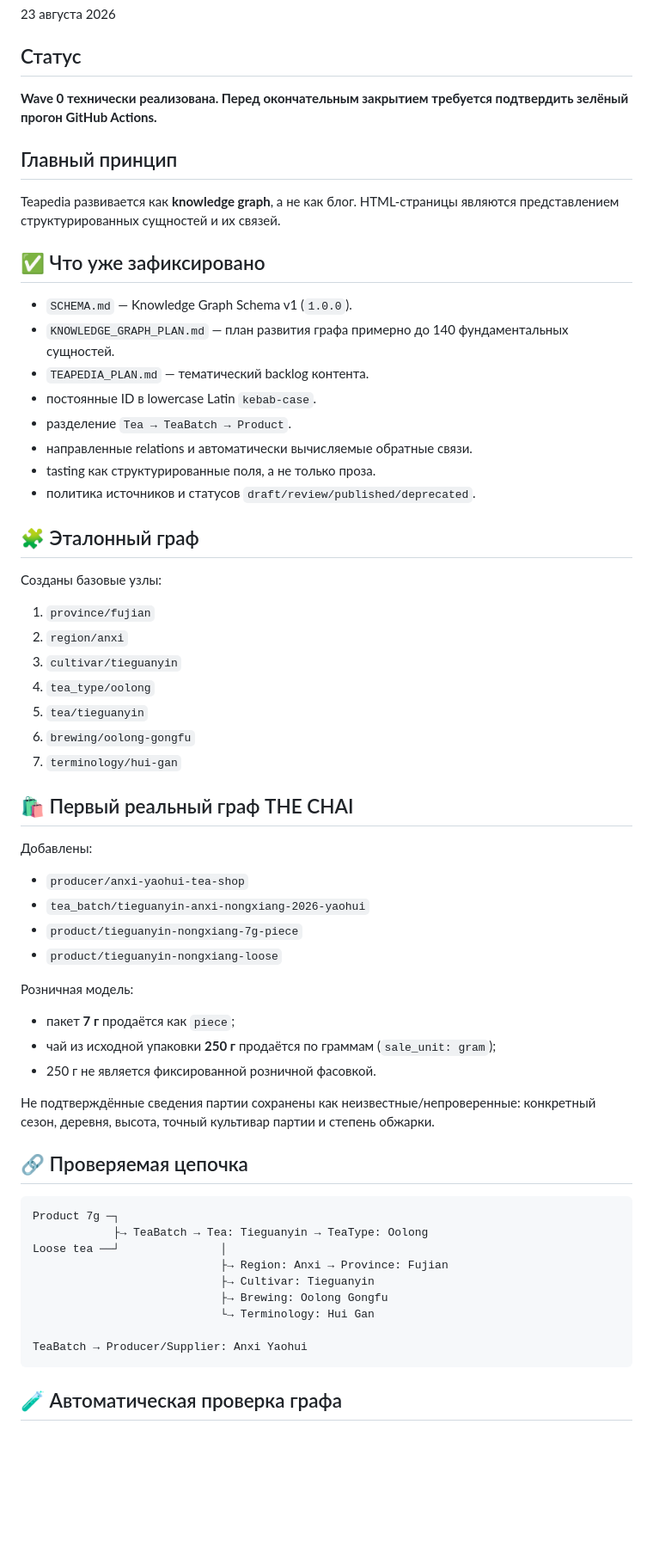
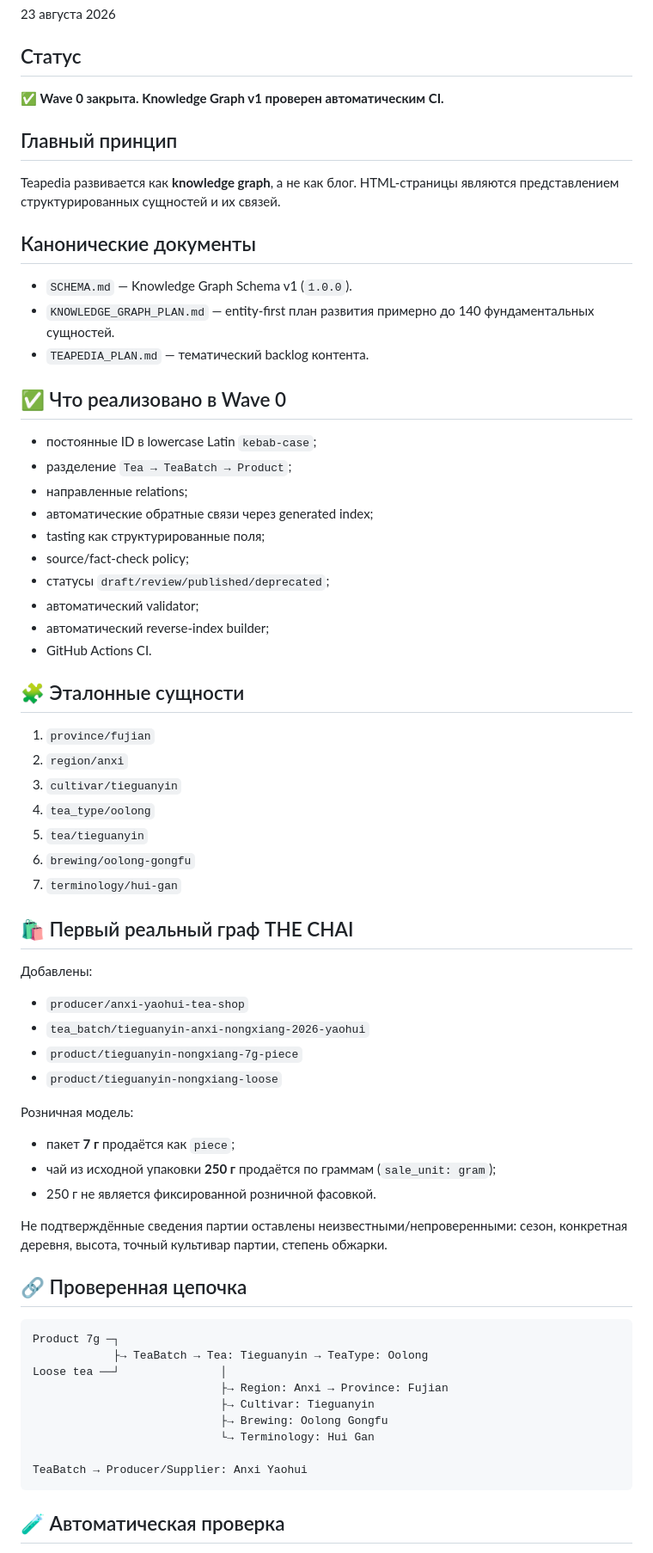
Before and after one commit to mleontev111-max/teapedia, a Markdown page: CHECKPOINT.md, the part around one of its changes. Shown at 86% size. Drawn GitHub-style; blank space fills up the shorter version.

````diff
--- a/CHECKPOINT.md
+++ b/CHECKPOINT.md
@@ -4,25 +4,30 @@
 23 августа 2026
 
 ## Статус
-**Wave 0 технически реализована. Перед окончательным закрытием требуется подтвердить зелёный прогон GitHub Actions.**
+**✅ Wave 0 закрыта. Knowledge Graph v1 проверен автоматическим CI.**
 
 ## Главный принцип
 Teapedia развивается как **knowledge graph**, а не как блог. HTML-страницы являются представлением структурированных сущностей и их связей.
 
-## ✅ Что уже зафиксировано
+## Канонические документы
+- `SCHEMA.md` — Knowledge Graph Schema v1 (`1.0.0`).
+- `KNOWLEDGE_GRAPH_PLAN.md` — entity-first план развития примерно до 140 фундаментальных сущностей.
+- `TEAPEDIA_PLAN.md` — тематический backlog контента.
 
-- `SCHEMA.md` — Knowledge Graph Schema v1 (`1.0.0`).
-- `KNOWLEDGE_GRAPH_PLAN.md` — план развития графа примерно до 140 фундаментальных сущностей.
-- `TEAPEDIA_PLAN.md` — тематический backlog контента.
-- постоянные ID в lowercase Latin `kebab-case`.
-- разделение `Tea → TeaBatch → Product`.
-- направленные relations и автоматически вычисляемые обратные связи.
-- tasting как структурированные поля, а не только проза.
-- политика источников и статусов `draft/review/published/deprecated`.
+## ✅ Что реализовано в Wave 0
 
-## 🧩 Эталонный граф
+- постоянные ID в lowercase Latin `kebab-case`;
+- разделение `Tea → TeaBatch → Product`;
+- направленные relations;
+- автоматические обратные связи через generated index;
+- tasting как структурированные поля;
+- source/fact-check policy;
+- статусы `draft/review/published/deprecated`;
+- автоматический validator;
+- автоматический reverse-index builder;
+- GitHub Actions CI.
 
-Созданы базовые узлы:
+## 🧩 Эталонные сущности
 
 1. `province/fujian`
 2. `region/anxi`
@@ -35,7 +40,6 @@ Teapedia развивается как **knowledge graph**, а не как бл
 ## 🛍️ Первый реальный граф THE CHAI
 
 Добавлены:
-
 - `producer/anxi-yaohui-tea-shop`
 - `tea_batch/tieguanyin-anxi-nongxiang-2026-yaohui`
 - `product/tieguanyin-nongxiang-7g-piece`
@@ -46,9 +50,9 @@ Teapedia развивается как **knowledge graph**, а не как бл
 - чай из исходной упаковки **250 г** продаётся по граммам (`sale_unit: gram`);
 - 250 г не является фиксированной розничной фасовкой.
 
-Не подтверждённые сведения партии сохранены как неизвестные/непроверенные: конкретный сезон, деревня, высота, точный культивар партии и степень обжарки.
+Не подтверждённые сведения партии оставлены неизвестными/непроверенными: сезон, конкретная деревня, высота, точный культивар партии, степень обжарки.
 
-## 🔗 Проверяемая цепочка
+## 🔗 Проверенная цепочка
 
 ```text
 Product 7g ─┐
@@ -62,5 +66,5 @@ Loose tea ──┘               │
 TeaBatch → Producer/Supplier: Anxi Yaohui
 ```
 
-## 🧪 Автоматическая проверка графа
+## 🧪 Автоматическая проверка
 
````
Also changed, not shown: other parts of CHECKPOINT.md (+41 -28 lines).
